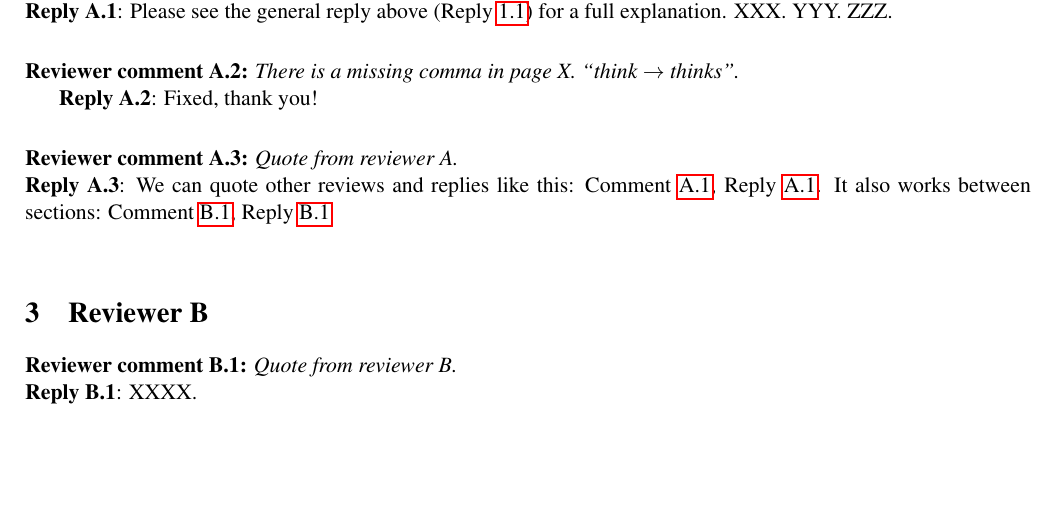
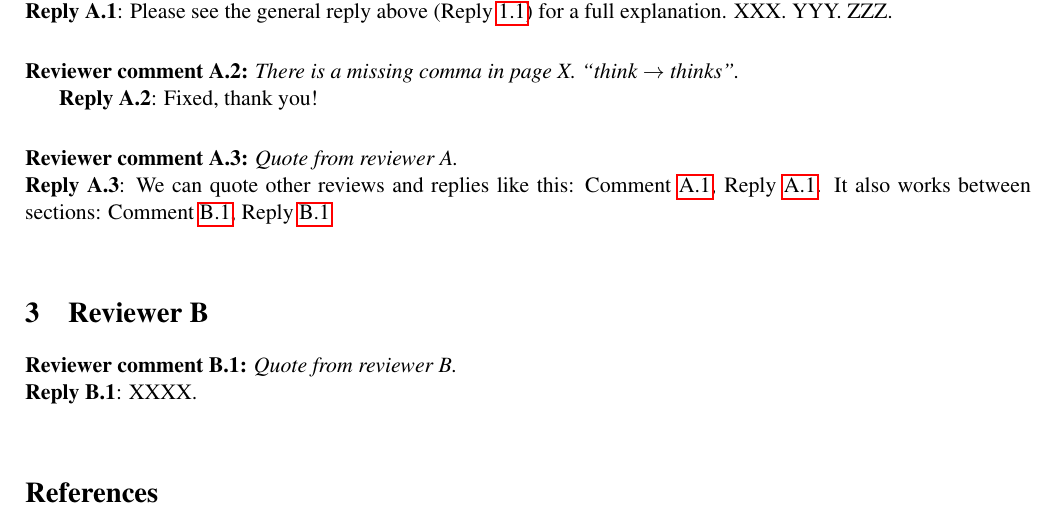
Before and after one commit to guicho271828/aaai-template, a LaTeX document (rebuttal/journal-rebuttal.tex): part of the page, cut so that both start at the same text, the shorter picture padded with empty space. Compiled offline with pdfLaTeX.

Commit message:
include bibliography in the rebuttal file

```diff
--- a/rebuttal/journal-rebuttal.tex
+++ b/rebuttal/journal-rebuttal.tex
@@ -21,6 +21,8 @@
 \usepackage[noend]{algorithmic}
 \usepackage{booktabs}   % for professional tables
 \usepackage[margin=5em]{geometry}
+\usepackage{../theapa}
+\bibliographystyle{../theapa}
 
 \newcounter{reviewer} % counter for reviewer 'A', 'B', 'C'
 \newcounter{review}[section]
```
Also changed, not shown: rebuttal/Makefile, rebuttal/journal-rebuttal.tex (1 more changed lines).
